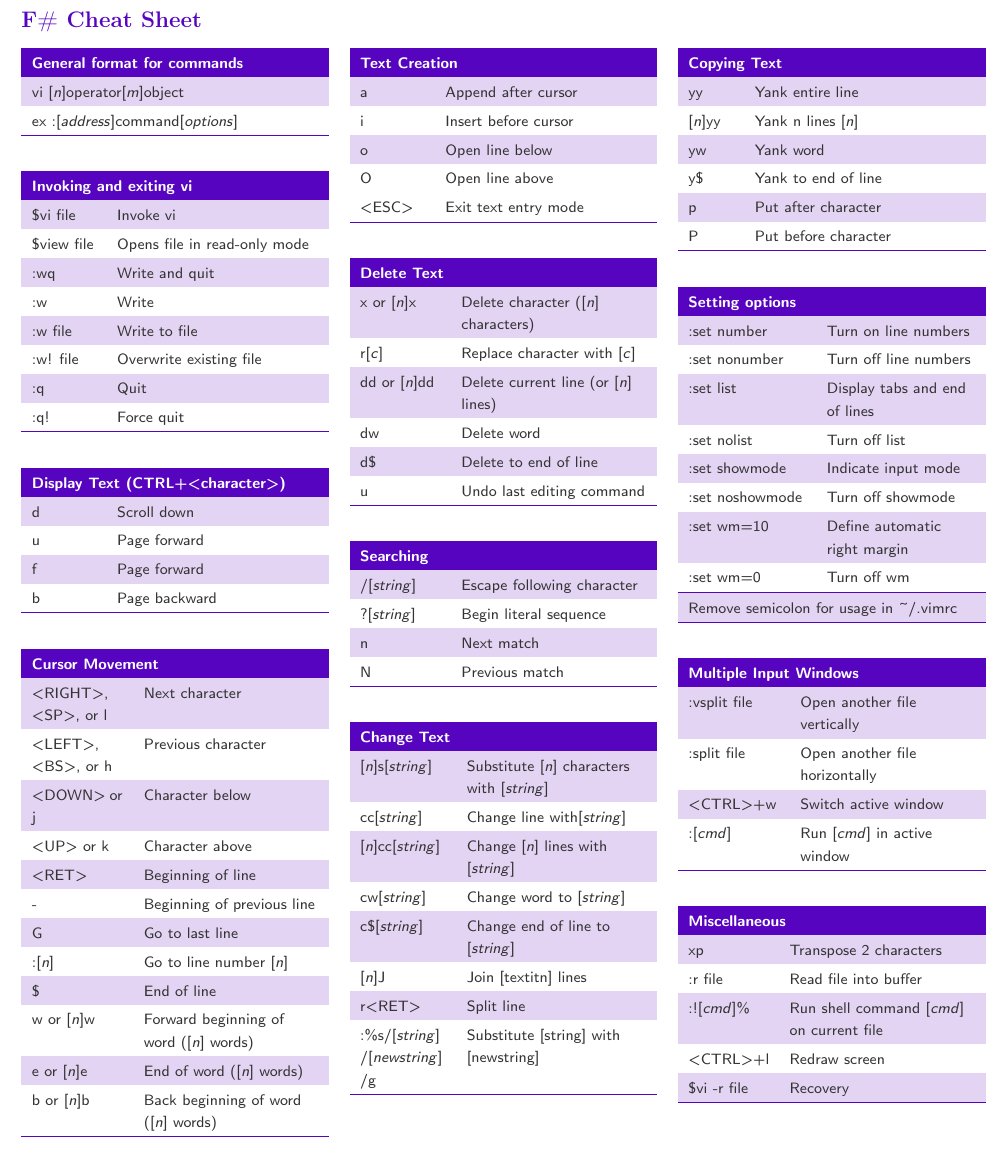
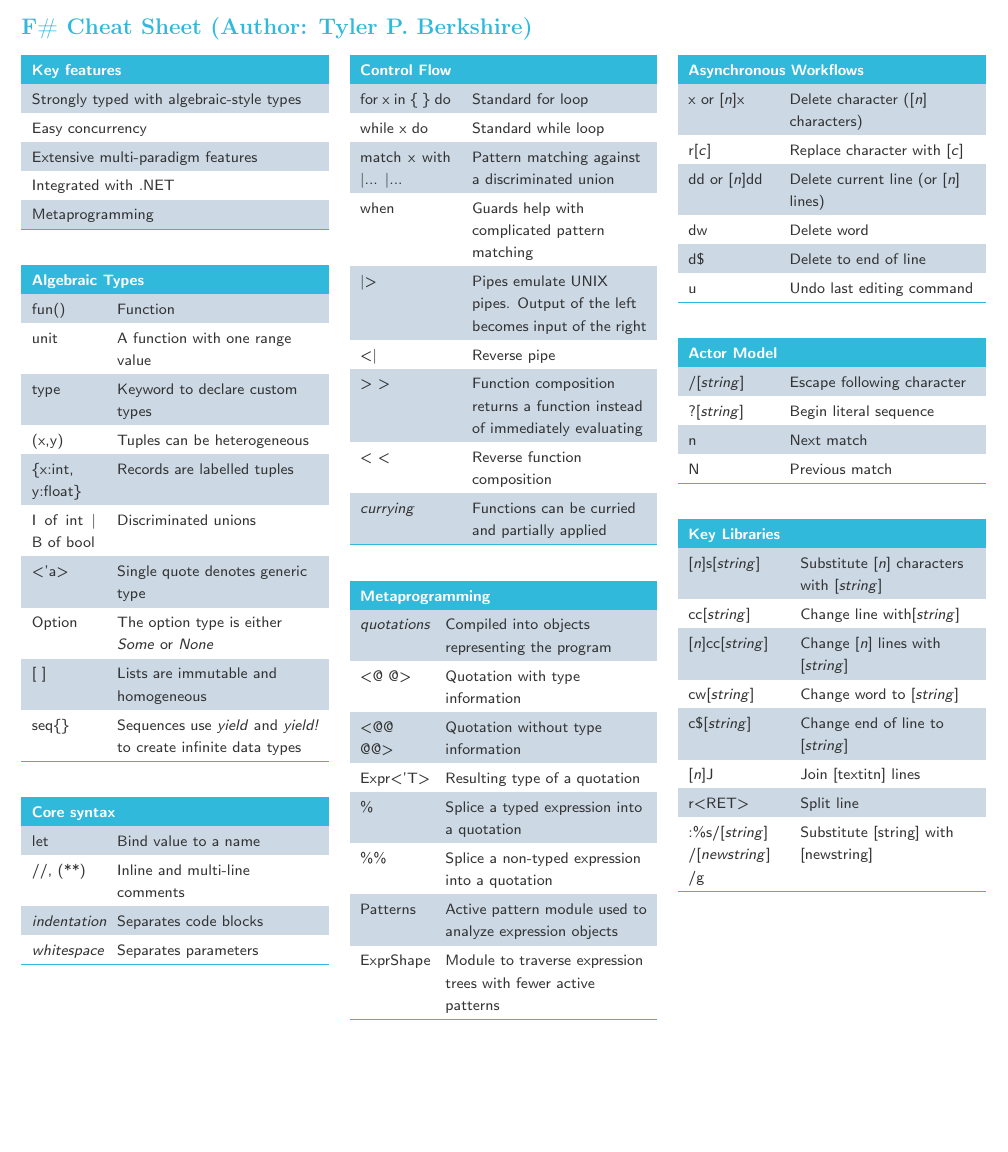
Before and after one commit to BerkshireT/FSharp, a LaTeX letter (paper/berkshiret1-FSharp.tex): part of the page, cut at the place of the change, the shorter picture padded with empty space. Compiled offline with pdfLaTeX.

Commit message:
Work on cheat sheet

```diff
--- a/paper/berkshiret1-FSharp.tex
+++ b/paper/berkshiret1-FSharp.tex
@@ -63,8 +63,8 @@
 \definecolor{HeadBackground}{HTML}{333333}
 \definecolor{FootBackground}{HTML}{666666}
 \definecolor{TextColor}{HTML}{333333}
-\definecolor{DarkBackground}{HTML}{5704c1}
-\definecolor{LightBackground}{HTML}{e4d4f4}
+\definecolor{DarkBackground}{HTML}{30B9DB}
+\definecolor{LightBackground}{HTML}{ccd9e5}
 \renewcommand{\familydefault}{\sfdefault}
 \color{TextColor}
 
@@ -74,7 +74,7 @@
 \fancyhead{} % Set header to blank
 \fancyhead[L]{
 \noindent
-    \vspace{5pt}\hspace{0pt}\large{\bf{\textcolor{DarkBackground}{\textrm{F\# Cheat Sheet}}}} \\}
+    \vspace{5pt}\hspace{0pt}\large{\bf{\textcolor{DarkBackground}{\textrm{F\# Cheat Sheet (Author: Tyler P. Berkshire)}}}} \\}
 
 \hfuzz=20pt
 \vfuzz=20pt
@@ -95,15 +95,27 @@
 \begin{tabularx}{5.377cm}{p{5.377 cm} x{0 cm} }
 
 \SetRowColor{DarkBackground}
-\mymulticolumn{2}{x{5.377cm}}{\bf\textcolor{white}{General format for commands}}  \tn
+\mymulticolumn{2}{x{5.377cm}}{\bf\textcolor{white}{Key features}}  \tn
 
 % Row
 \SetRowColor{LightBackground}
-vi [\textit{n}]operator[\textit{m}]object \tn
+Strongly typed with algebraic-style types \tn
 
 % Row
 \SetRowColor{white}
-ex :[\textit{address}]command[\textit{options}] \tn
+Easy concurrency \tn
+
+% Row
+\SetRowColor{LightBackground}
+Extensive multi-paradigm features\tn
+
+% Row
+\SetRowColor{white}
+Integrated with .NET \tn
+
+% Row
+\SetRowColor{LightBackground}
+Metaprogramming\tn
 
 
 \hhline{>{\arrayrulecolor{DarkBackground}}--}
@@ -115,39 +127,47 @@ ex :[\textit{address}]command[\textit{options}] \tn
 \begin{tabularx}{5.377cm}{p{1.2 cm} x{3.777 cm} }
 
 \SetRowColor{DarkBackground}
-\mymulticolumn{2}{x{5.377cm}}{\bf\textcolor{white}{Invoking and exiting vi}}  \tn
+\mymulticolumn{2}{x{5.377cm}}{\bf\textcolor{white}{Algebraic Types}}  \tn
 
 % Row
 \SetRowColor{LightBackground}
-\$vi file & Invoke vi \tn
+fun() & Function \tn
 
 % Row
 \SetRowColor{white}
-\$view file & Opens file in read-only mode \tn
+unit & A function with one range value \tn
 
 % Row
 \SetRowColor{LightBackground}
-:wq & Write and quit \tn
+type & Keyword to declare custom types \tn
 
 % Row
 \SetRowColor{white}
-:w & Write \tn
+(x,y) & Tuples can be heterogeneous \tn
 
 % Row
 \SetRowColor{LightBackground}
-:w file & Write to file \tn
+\{x:int, y:float\} & Records are labelled tuples \tn
 
 % Row
 \SetRowColor{white}
-:w! file & Overwrite existing file\tn
+I of int | B of bool & Discriminated unions \tn
 
 % Row
 \SetRowColor{LightBackground}
-:q & Quit \tn
+<'a> & Single quote denotes generic type \tn
 
 % Row
 \SetRowColor{white}
-:q! & Force quit \tn
+Option & The option type is either \textit{Some} or \textit{None} \tn
+
+% Row
+\SetRowColor{LightBackground}
+{[ ]} & Lists are immutable and homogeneous \tn
+
+% Row
+\SetRowColor{white}
+seq\{\} & Sequences use \textit{yield} and \textit{yield!} to create infinite data types \tn
 
 \hhline{>{\arrayrulecolor{DarkBackground}}--}
 
@@ -157,23 +177,23 @@ ex :[\textit{address}]command[\textit{options}] \tn
 
 \begin{tabularx}{5.377cm}{p{1.2 cm} x{3.777 cm} }
 \SetRowColor{DarkBackground}
-\mymulticolumn{2}{x{5.377cm}}{\bf\textcolor{white}{Display Text (CTRL+<character>)}}  \tn
+\mymulticolumn{2}{x{5.377cm}}{\bf\textcolor{white}{Core syntax}}  \tn
 
 % Row
 \SetRowColor{LightBackground}
-d & Scroll down \tn
+let & Bind value to a name \tn
 
 % Row
 \SetRowColor{white}
-u & Page forward \tn
+//, (**) & Inline and multi-line comments \tn
 
 % Row
 \SetRowColor{LightBackground}
-f & Page forward \tn
+\textit{indentations} & Separates code blocks \tn
 
 % Row
 \SetRowColor{white}
-b & Page backward \tn
+\textit{whitespace} & Separates parameters \tn
 
 
 \hhline{>{\arrayrulecolor{DarkBackground}}--}
@@ -183,54 +203,43 @@ b & Page backward \tn
 \begin{tabularx}{5.377cm}{p{1.7 cm} x{3.277 cm} }
 \SetRowColor{DarkBackground}
 
-\mymulticolumn{2}{x{5.377cm}}{\bf\textcolor{white}{Cursor Movement}}  \tn
+\mymulticolumn{2}{x{5.377cm}}{\bf\textcolor{white}{Control Flow}}  \tn
 
 % Row
 \SetRowColor{LightBackground}
-<RIGHT>, <SP>, or l & Next character\tn
+for x in \{ \} do & Standard for loop \tn
 
 % Row
 \SetRowColor{white}
-<LEFT>, <BS>, or h & Previous character \tn
+while x do & Standard while loop \tn
 
 % Row
 \SetRowColor{LightBackground}
-<DOWN> or j & Character below \tn
+match x with |... |... & Pattern matching against a discriminated union \tn
 
 % Row
 \SetRowColor{white}
-<UP> or k & Character above \tn
+when & Guards help with complicated pattern matching \tn
 
 % Row
 \SetRowColor{LightBackground}
-<RET> & Beginning of line \tn
+|> & Pipes emulate UNIX pipes. Output of the left becomes input of the right \tn
 
 % Row
 \SetRowColor{white}
-- & Beginning of previous line \tn
+<| & Reverse pipe \tn
 
 % Row
 \SetRowColor{LightBackground}
-G & Go to last line \tn
+> > & Function composition returns a function instead of immediately evaluating \tn
 
 % Row
 \SetRowColor{white}
-:[\textit{n}] & Go to line number [\textit{n}]\tn
+< < & Reverse function composition \tn
 
 % Row
 \SetRowColor{LightBackground}
-\$ & End of line\tn
-
-% Row
-\SetRowColor{white}
-w or [\textit{n}]w & Forward beginning of word ([\textit{n}] words)\tn
-
-\SetRowColor{LightBackground}
-e or [\textit{n}]e & End of word ([\textit{n}] words)\tn
-
-% Row
-\SetRowColor{white}
-b or [\textit{n}]b & Back beginning of word ([\textit{n}] words)\tn
+\textit{currying} & Functions can be curried and partially applied \tn
 
 \hhline{>{\arrayrulecolor{DarkBackground}}--}
 \end{tabularx}
@@ -238,27 +247,39 @@ b or [\textit{n}]b & Back beginning of word ([\textit{n}] words)\tn
 
 \begin{tabularx}{5.377cm}{p{1.2 cm} x{3.777 cm} }
 \SetRowColor{DarkBackground}
-\mymulticolumn{2}{x{5.377cm}}{\bf\textcolor{white}{Text Creation}}  \tn
+\mymulticolumn{2}{x{5.377cm}}{\bf\textcolor{white}{Metaprogramming}} \tn
 
 % Row
 \SetRowColor{LightBackground}
-a & Append after cursor \tn
+\textit{quotations} & Compiled into objects representing the program \tn
 
 % Row
 \SetRowColor{white}
-i & Insert before cursor \tn
+<@ @> & Quotation with type information \tn
 
 % Row
 \SetRowColor{LightBackground}
-o & Open line below\tn
+<@@ @@> & Quotation without type information \tn
 
 % Row
 \SetRowColor{white}
-O & Open line above \tn
+Expr<'T> & Resulting type of a quotation \tn
+
+% Row
+\SetRowColor{LightBackground}
+\% & Splice a typed expression into a quotation \tn
 
 % Row
 \SetRowColor{white}
-<ESC> & Exit text entry mode \tn
+\%\% & Splice a non-typed expression into a quotation \tn
+
+% Row
+\SetRowColor{LightBackground}
+Patterns & Active pattern module used to analyze expression objects \tn
+
+% Row
+\SetRowColor{white}
+ExprShape & Module to traverse expression trees with fewer active patterns \tn
 
 \hhline{>{\arrayrulecolor{DarkBackground}}--}
 \end{tabularx}
@@ -266,7 +287,7 @@ O & Open line above \tn
 
 \begin{tabularx}{5.377cm}{p{1.5 cm} x{3.477 cm} }
 \SetRowColor{DarkBackground}
-\mymulticolumn{2}{x{5.377cm}}{\bf\textcolor{white}{Delete Text}}  \tn
+\mymulticolumn{2}{x{5.377cm}}{\bf\textcolor{white}{Asynchronous Workflows}}  \tn
 
 % Row
 \SetRowColor{LightBackground}
@@ -298,7 +319,7 @@ u & Undo last editing command\tn
 
 \begin{tabularx}{5.377cm}{p{1.5 cm} x{3.477 cm} }
 \SetRowColor{DarkBackground}
-\mymulticolumn{2}{x{5.377cm}}{\bf\textcolor{white}{Searching}}  \tn
+\mymulticolumn{2}{x{5.377cm}}{\bf\textcolor{white}{Actor Model}}  \tn
 
 % Row
 \SetRowColor{LightBackground}
@@ -321,9 +342,9 @@ N & Previous match \tn
 \end{tabularx}
 \par\addvspace{1.3em}
 
-\begin{tabularx}{5.377cm}{p{1.6 cm} x{3.377 cm} }
+\begin{tabularx}{5.377cm}{p{1.7 cm} x{3.277 cm} }
 \SetRowColor{DarkBackground}
-\mymulticolumn{2}{x{5.377cm}}{\bf\textcolor{white}{Change Text}}  \tn
+\mymulticolumn{2}{x{5.377cm}}{\bf\textcolor{white}{Key Libraries}}  \tn
 
 % Row
 \SetRowColor{LightBackground}
@@ -362,141 +383,6 @@ r<RET> & Split line\tn
 \end{tabularx}
 \par\addvspace{1.3em}
 
-\begin{tabularx}{5.377cm}{p{0.84609 cm} x{4.13091 cm} }
-\SetRowColor{DarkBackground}
-\mymulticolumn{2}{x{5.377cm}}{\bf\textcolor{white}{Copying Text}}  \tn
-
-% Row
-\SetRowColor{LightBackground}
-yy & Yank entire line \tn
-
-% Row
-\SetRowColor{white}
-{[}\textit{n}{]}yy & Yank n lines [\textit{n}] \tn
-
-% Row
-\SetRowColor{LightBackground}
-yw & Yank word \tn
-
-% Row
-\SetRowColor{white}
-y\$ & Yank to end of line \tn
-
-% Row
-\SetRowColor{LightBackground}
-p & Put after character \tn
-
-% Row
-\SetRowColor{white}
-P & Put before character \tn
-
-\hhline{>{\arrayrulecolor{DarkBackground}}--}
-\end{tabularx}
-\par\addvspace{1.3em}
-
-
-
-\begin{tabularx}{5.377cm}{p{2.2 cm} x{2.777 cm} }
-\SetRowColor{DarkBackground}
-\mymulticolumn{2}{x{5.377cm}}{\bf\textcolor{white}{Setting options}}  \tn
-
-% Row
-\SetRowColor{LightBackground}
-:set number & Turn on line numbers \tn
-
-% Row
-\SetRowColor{white}
-:set nonumber & Turn off line numbers \tn
-
-% Row
-\SetRowColor{LightBackground}
-:set list & Display tabs and end of lines \tn
-
-%Row
-\SetRowColor{white}
-:set nolist & Turn off list \tn
-
-% Row
-\SetRowColor{LightBackground}
-:set showmode & Indicate input mode \tn
-
-% Row
-\SetRowColor{white}
-:set noshowmode & Turn off showmode \tn
-
-% Row
-\SetRowColor{LightBackground}
-:set wm=10 & Define automatic right margin \tn
-
-% Row
-\SetRowColor{white}
-:set wm=0 & Turn off wm \tn
-
-
-\hhline{>{\arrayrulecolor{DarkBackground}}--}
-\SetRowColor{LightBackground}
-\hhline{>{\arrayrulecolor{DarkBackground}}--}
-\mymulticolumn{2}{x{5.377cm}}{Remove semicolon for usage in \textasciitilde/.vimrc}  \tn
-\hhline{>{\arrayrulecolor{DarkBackground}}--}
-\end{tabularx}
-\par\addvspace{1.3em}
-
-\begin{tabularx}{5.377cm}{p{1.7 cm} x{3.277 cm} }
-\SetRowColor{DarkBackground}
-\mymulticolumn{2}{x{5.377cm}}{\bf\textcolor{white}{Multiple Input Windows}}  \tn
-
-% Row
-\SetRowColor{LightBackground}
-:vsplit file & Open another file vertically \tn
-
-% Row
-\SetRowColor{white}
-:split file & Open another file horizontally \tn
-
-% Row
-\SetRowColor{LightBackground}
-{<}CTRL{>}+w & Switch active window \tn
-
-% Row
-\SetRowColor{white}
-:[\textit{cmd}] & Run [\textit{cmd}] in active window  \tn
-
-
-\hhline{>{\arrayrulecolor{DarkBackground}}--}
-\end{tabularx}
-\par\addvspace{1.3em}
-
-
-\begin{tabularx}{5.377cm}{p{1.5 cm} x{3.477 cm} }
-\SetRowColor{DarkBackground}
-\mymulticolumn{2}{x{5.377cm}}{\bf\textcolor{white}{Miscellaneous}}  \tn
-
-%Row
-\SetRowColor{LightBackground}
-xp & Transpose 2 characters \tn
-
-%Row
-\SetRowColor{white}
-:r file & Read file into buffer \tn
-
-%Row
-\SetRowColor{LightBackground}
-:![\textit{cmd}]\% & Run shell command [\textit{cmd}] on current file  \tn
-
-%Row
-\SetRowColor{white}
-<CTRL>+l & Redraw screen \tn
-
-%Row
-\SetRowColor{LightBackground}
-\$vi -r file & Recovery \tn
-
-\hhline{>{\arrayrulecolor{DarkBackground}}--}
-\end{tabularx}
-\par\addvspace{1.3em}
-
-
-
 % That's all folks
 \end{multicols*}
 
```
Also changed, not shown: paper/berkshiret1-FSharp.tex (2 more changed lines).
